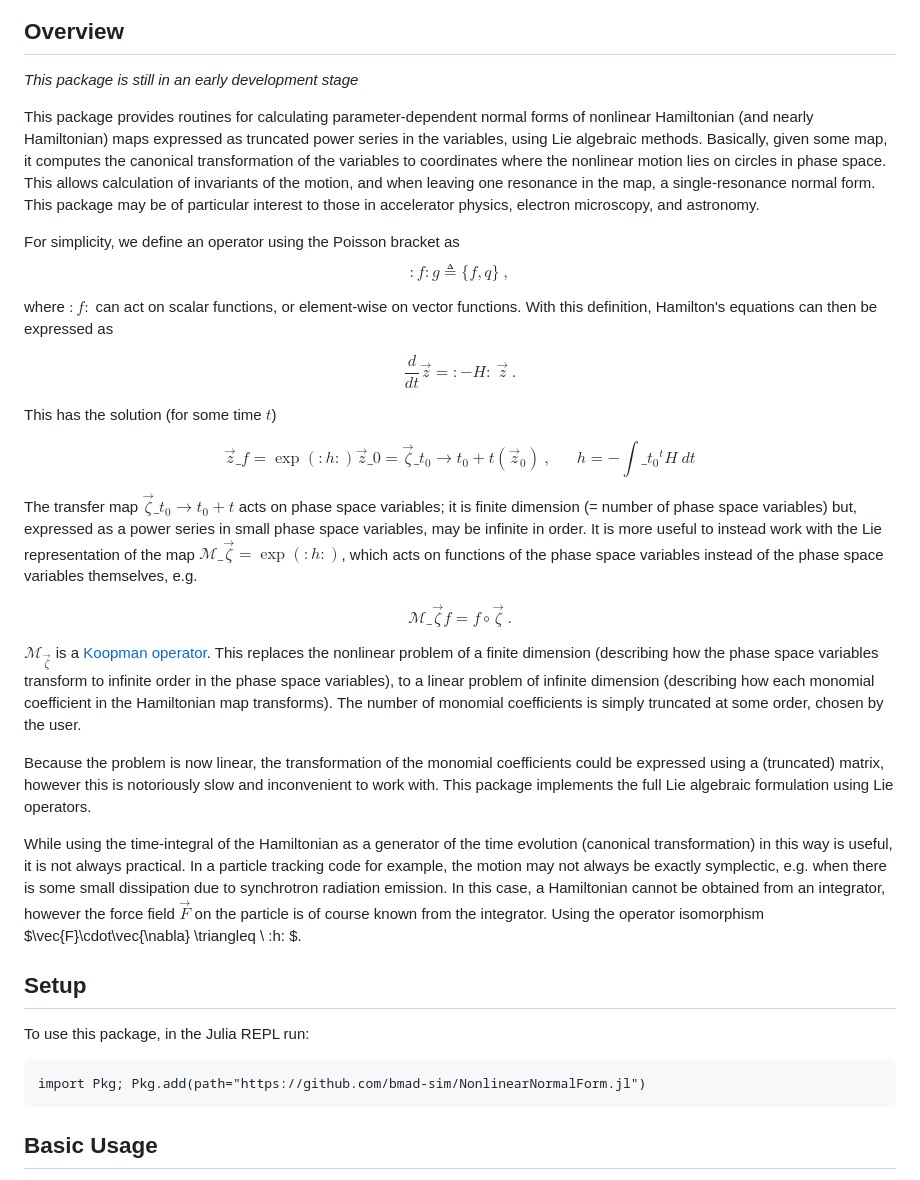
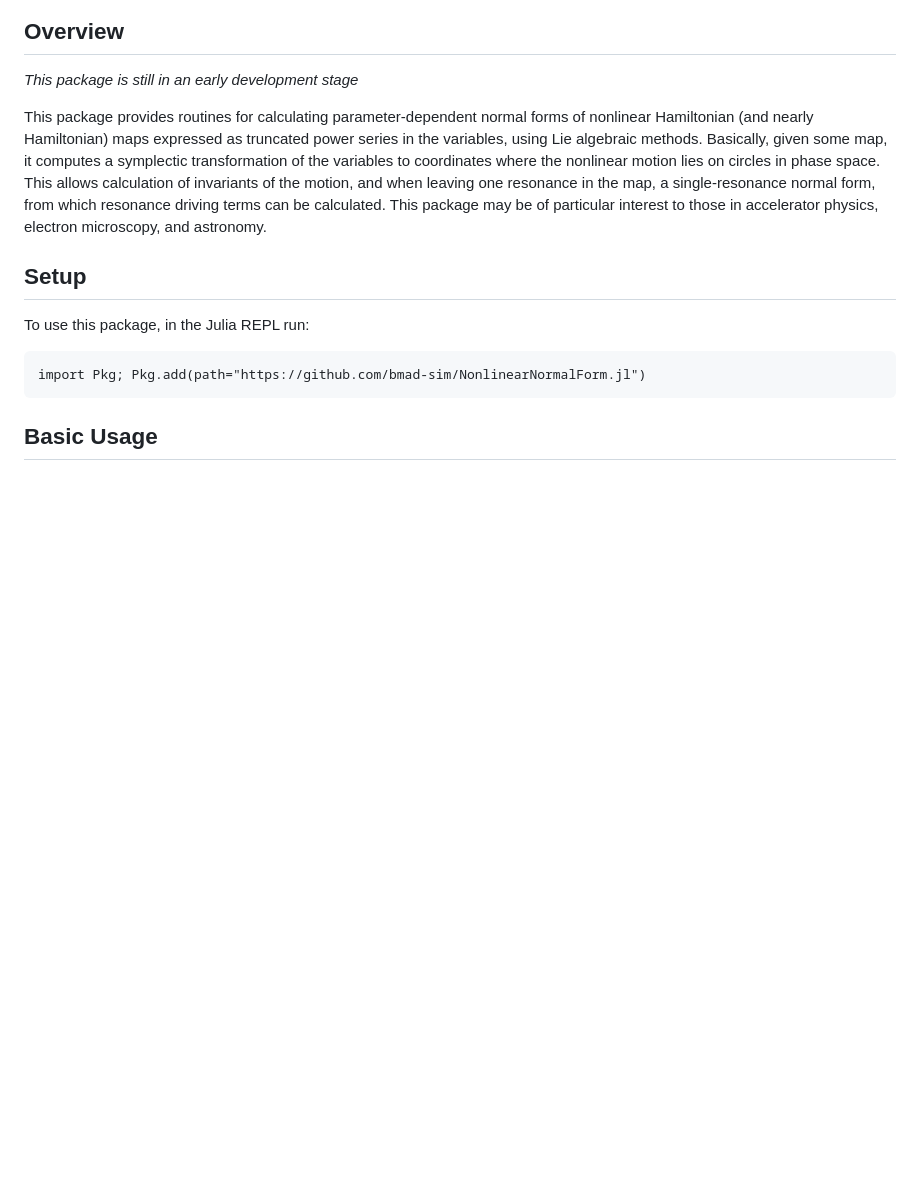
Before and after one commit to bmad-sim/NonlinearNormalForm.jl, a Markdown page: README.md, the part around the change. Rendered like a GitHub page; blank space fills up the shorter version.

```diff
--- a/README.md
+++ b/README.md
@@ -8,9 +8,9 @@
 
 _This package is still in an early development stage_
 
-This package provides routines for calculating parameter-dependent normal forms of nonlinear Hamiltonian (and nearly Hamiltonian) maps expressed as truncated power series in the variables, using Lie algebraic methods. Basically, given some map, it computes the canonical transformation of the variables to coordinates where the nonlinear motion lies on circles in phase space. This allows calculation of invariants of the motion, and when leaving one resonance in the map, a single-resonance normal form. This package may be of particular interest to those in accelerator physics, electron microscopy, and astronomy.
+This package provides routines for calculating parameter-dependent normal forms of nonlinear Hamiltonian (and nearly Hamiltonian) maps expressed as truncated power series in the variables, using Lie algebraic methods. Basically, given some map, it computes a symplectic transformation of the variables to coordinates where the nonlinear motion lies on circles in phase space. This allows calculation of invariants of the motion, and when leaving one resonance in the map, a single-resonance normal form, from which resonance driving terms can be calculated. This package may be of particular interest to those in accelerator physics, electron microscopy, and astronomy.
 
-For simplicity, we define an operator using the Poisson bracket as
+<!--- For simplicity, we define an operator using the Poisson bracket as
 $$:f:g \triangleq \lbrace f, q \rbrace \ , $$
 
 where $:f:$ can act on scalar functions, or element-wise on vector functions. With this definition, Hamilton's equations can then be expressed as
@@ -30,7 +30,7 @@ $\mathcal{M}_{\vec{\zeta}}$ is a [Koopman operator](https://en.wikipedia.org/wik
 
 Because the problem is now linear, the transformation of the monomial coefficients could be expressed using a (truncated) matrix, however this is notoriously slow and inconvenient to work with. This package implements the full Lie algebraic formulation using Lie operators.
 
-While using the time-integral of the Hamiltonian as a generator of the time evolution (canonical transformation) in this way is useful, it is not always practical. In a particle tracking code for example, the motion may not always be exactly symplectic, e.g. when there is some small dissipation due to synchrotron radiation emission. In this case, a Hamiltonian cannot be obtained from an integrator, however the force field $\vec{F}$ on the particle is of course known from the integrator. Using the operator isomorphism $\vec{F}\cdot\vec{\nabla} \triangleq \ :h: $.
+While using the time-integral of the Hamiltonian as a generator of the time evolution (canonical transformation) in this way is useful, it is not always practical. In a particle tracking code for example, the motion may not always be exactly symplectic, e.g. when there is some small dissipation due to synchrotron radiation emission. In this case, a Hamiltonian cannot be obtained from an integrator, however the force field $\vec{F}$ on the particle is of course known from the integrator. Using the operator isomorphism $\vec{F}\cdot\vec{\nabla} \triangleq \ :h: $. --->
 
 <!--- $$\mathcal{M}\_{t_0\rightarrow t_0+dt} = \exp{(\vec{F}\cdot\vec{\nabla}\ dt)} \ , \ \ \ \ \ \ \vec{\zeta}\_{t_0\rightarrow t_0+\Delta t}= \exp{(:-H\ dt:)}\vec{x}$$
 
```
